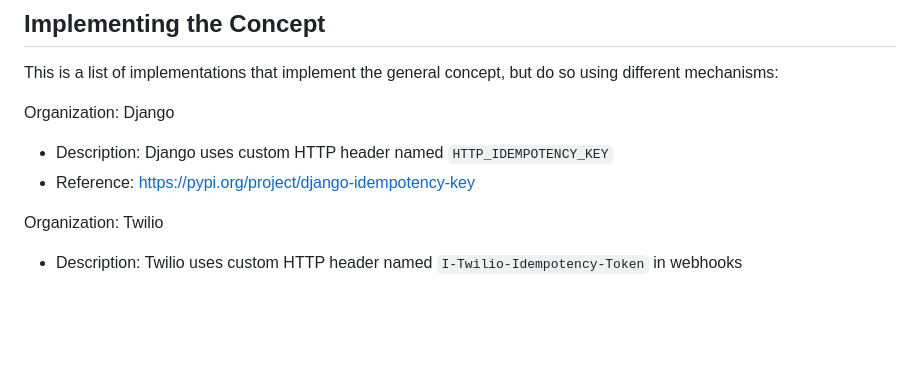
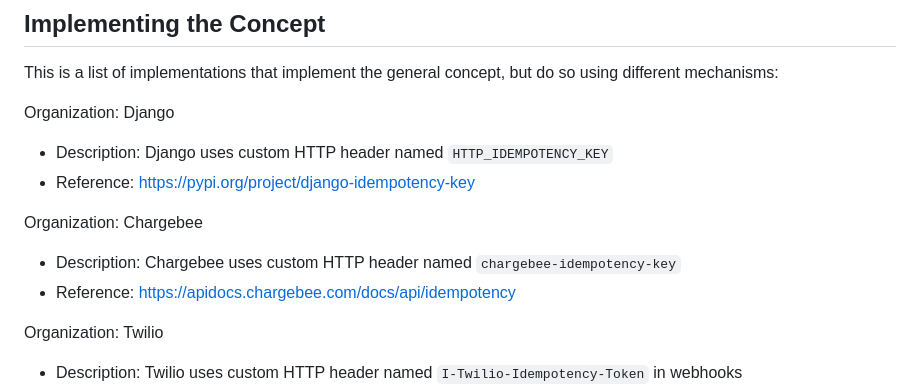
Before and after one commit to ietf-wg-httpapi/idempotency, a Markdown page: draft-ietf-httpapi-idempotency-key-header.md, the part around one of its changes. Rendered like a GitHub page; blank space fills up the shorter version.

```diff
--- a/draft-ietf-httpapi-idempotency-key-header.md
+++ b/draft-ietf-httpapi-idempotency-key-header.md
@@ -285,6 +285,11 @@ Organization: Django
 - Description: Django uses custom HTTP header named `HTTP_IDEMPOTENCY_KEY`
 - Reference:  https://pypi.org/project/django-idempotency-key
 
+Organization: Chargebee
+
+- Description: Chargebee uses custom HTTP header named `chargebee-idempotency-key`
+- Reference: https://apidocs.chargebee.com/docs/api/idempotency
+
 Organization: Twilio
 
 - Description: Twilio uses custom HTTP header named `I-Twilio-Idempotency-Token` in webhooks
```
Also changed, not shown: other parts of draft-ietf-httpapi-idempotency-key-header.md (+0 -1 lines).
